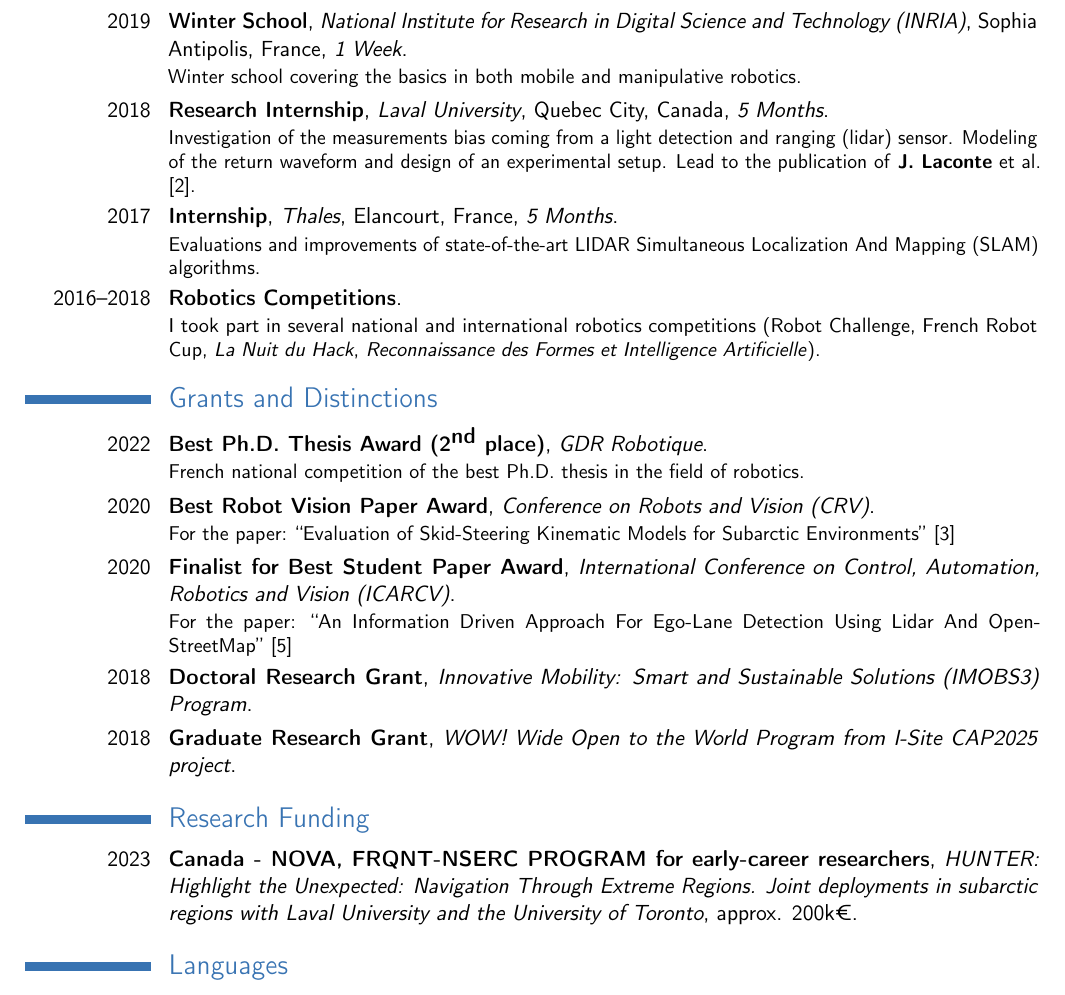
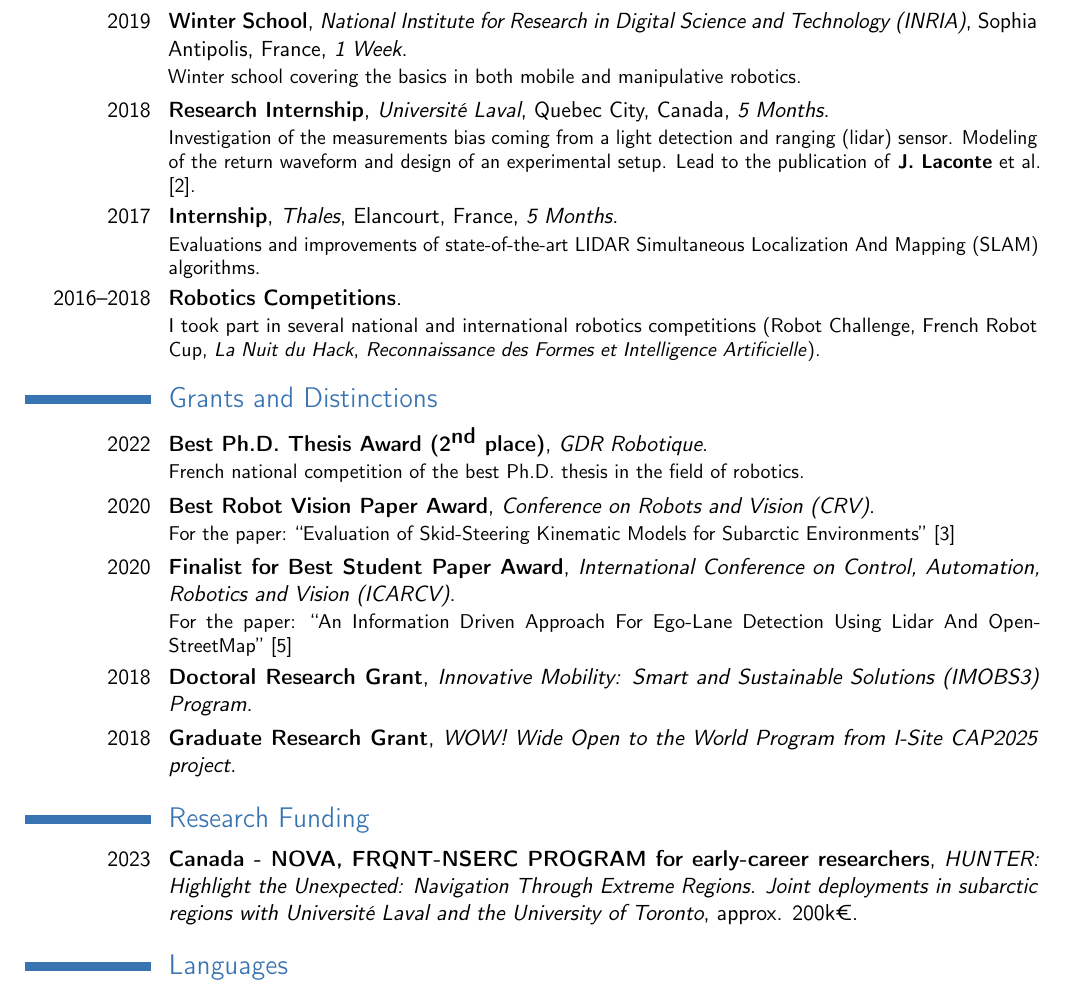
Before and after one commit to JohannLac/academic_resume, a LaTeX CV (JohannLaconte.tex): part of page 2 of 3, cut so that both start at the same text. Compiled offline with pdfLaTeX.

Commit message:
fix Universite Laval's name

```diff
--- a/JohannLaconte.tex
+++ b/JohannLaconte.tex
@@ -72,7 +72,7 @@ mincitenames=1,
 	Recurrent reviewer for ICRA, IROS and RA-L.
 }
 \section{Professional activities}
-\cventry{2021}{Research Internship}{Laval University}{Quebec City, Canada}{\textit{2 Months}}{
+\cventry{2021}{Research Internship}{Université Laval}{Quebec City, Canada}{\textit{2 Months}}{
 	Collaboration with the Northern Robotics Laboratory (Norlab), leading to the publications of \citet{baril2021kilometer} and \citet{Laconte2021IVloc}.
 }
 \cventry{2021}{I-SITE IMOBS3 Research Grant representative}{}{}{}{
@@ -81,13 +81,13 @@ mincitenames=1,
 \cventry{2018--2021}{Organization of seminars}{}{}{}{
 	Organization of various seminars in the research department.
 }
-\cventry{2020}{Research Internship}{Laval University}{Quebec City, Canada}{\textit{2 Months}}{
+\cventry{2020}{Research Internship}{Université Laval}{Quebec City, Canada}{\textit{2 Months}}{
 	Collaboration with the Northern Robotics Laboratory (Norlab), leading to the publications of \citet{baril2020evaluation} and \citet{vaidis2020improving}.
 }
 \cventry{2019}{Winter School}{National Institute for Research in Digital Science and Technology (INRIA)}{Sophia Antipolis, France}{\textit{1 Week}}{
 	Winter school covering the basics in both mobile and manipulative robotics.
 }
-\cventry{2018}{Research Internship}{Laval University}{Quebec City, Canada}{\textit{5 Months}}{
+\cventry{2018}{Research Internship}{Université Laval}{Quebec City, Canada}{\textit{5 Months}}{
 	Investigation of the measurements bias coming from a light detection and ranging (lidar) sensor.
 	Modeling of the return waveform and design of an experimental setup.
 	Lead to the publication of \citet{laconte2019lidar}.
@@ -107,7 +107,7 @@ Evaluations and improvements of state-of-the-art LIDAR Simultaneous Localization
 \cventry{2018}{Graduate Research Grant}{\textit{WOW! Wide Open to the World Program from I-Site CAP2025 project}}{}{}{}
 
 \section{Research Funding}
-\cventry{2023}{Canada - NOVA, FRQNT-NSERC PROGRAM for early-career researchers}{\textit{HUNTER: Highlight the Unexpected: Navigation Through Extreme Regions}. Joint deployments in subarctic regions with Laval University and the University of Toronto}{approx. 200k€}{}{}
+\cventry{2023}{Canada - NOVA, FRQNT-NSERC PROGRAM for early-career researchers}{\textit{HUNTER: Highlight the Unexpected: Navigation Through Extreme Regions}. Joint deployments in subarctic regions with Université Laval and the University of Toronto}{approx. 200k€}{}{}
 
 
 \section{Languages}
```
Also changed, not shown: JohannLaconte.pdf, JohannLaconte.tex (4 more changed lines).
